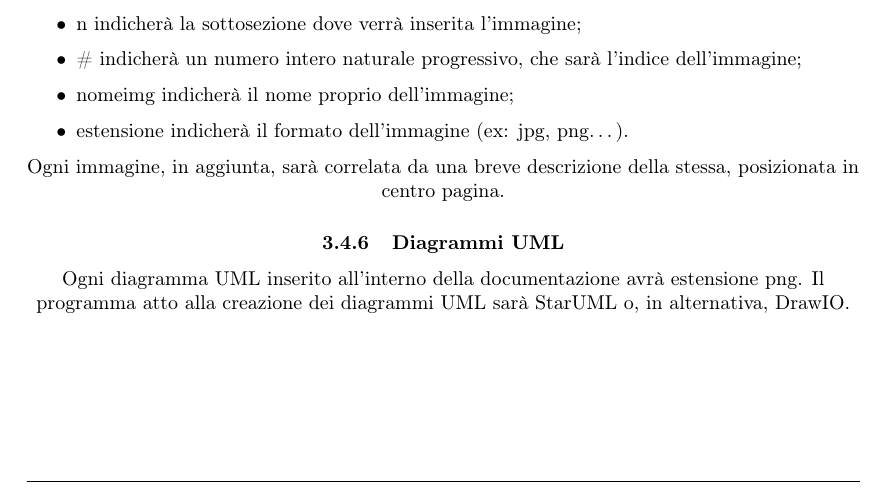
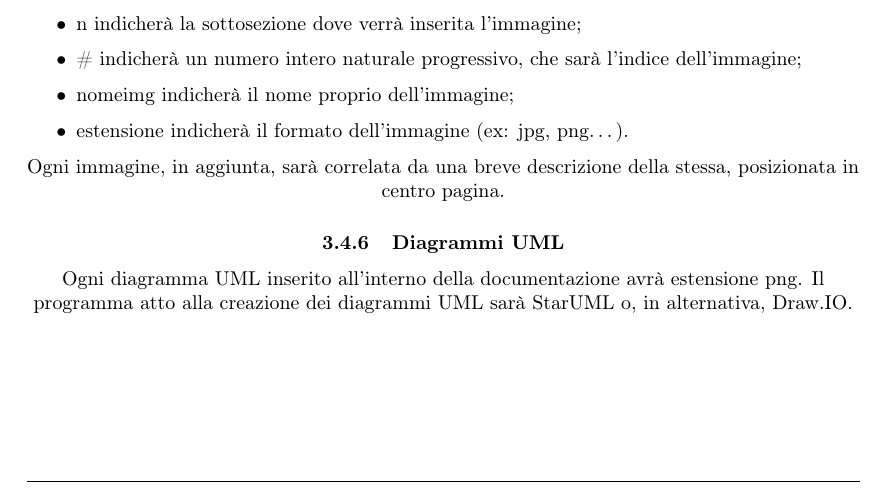
Before and after one commit to Sweleven/Documents, a LaTeX document (DocumentiInterni/NormeDiProgetto/main.tex, which reads DocumentiInterni/NormeDiProgetto/src/ProcessiDiSupporto/src/NormeTipografiche.tex): part of page 15 of 23, cut so that both start at the same text. Compiled offline with pdfLaTeX.

Commit message:
Minor changes
Aggiunto "." su Draw.IO

```diff
--- a/DocumentiInterni/NormeDiProgetto/src/ProcessiDiSupporto/src/NormeTipografiche.tex
+++ b/DocumentiInterni/NormeDiProgetto/src/ProcessiDiSupporto/src/NormeTipografiche.tex
@@ -76,4 +76,4 @@ dove:
 Ogni immagine, in aggiunta, sarà correlata da una breve descrizione della stessa, posizionata in centro pagina.
 
 \subsubsection{Diagrammi UML}
-Ogni diagramma UML inserito all’interno della documentazione avrà estensione png. Il programma atto alla creazione dei diagrammi UML sarà StarUML o, in alternativa, DrawIO.
+Ogni diagramma UML inserito all’interno della documentazione avrà estensione png. Il programma atto alla creazione dei diagrammi UML sarà StarUML o, in alternativa, Draw.IO.
```
